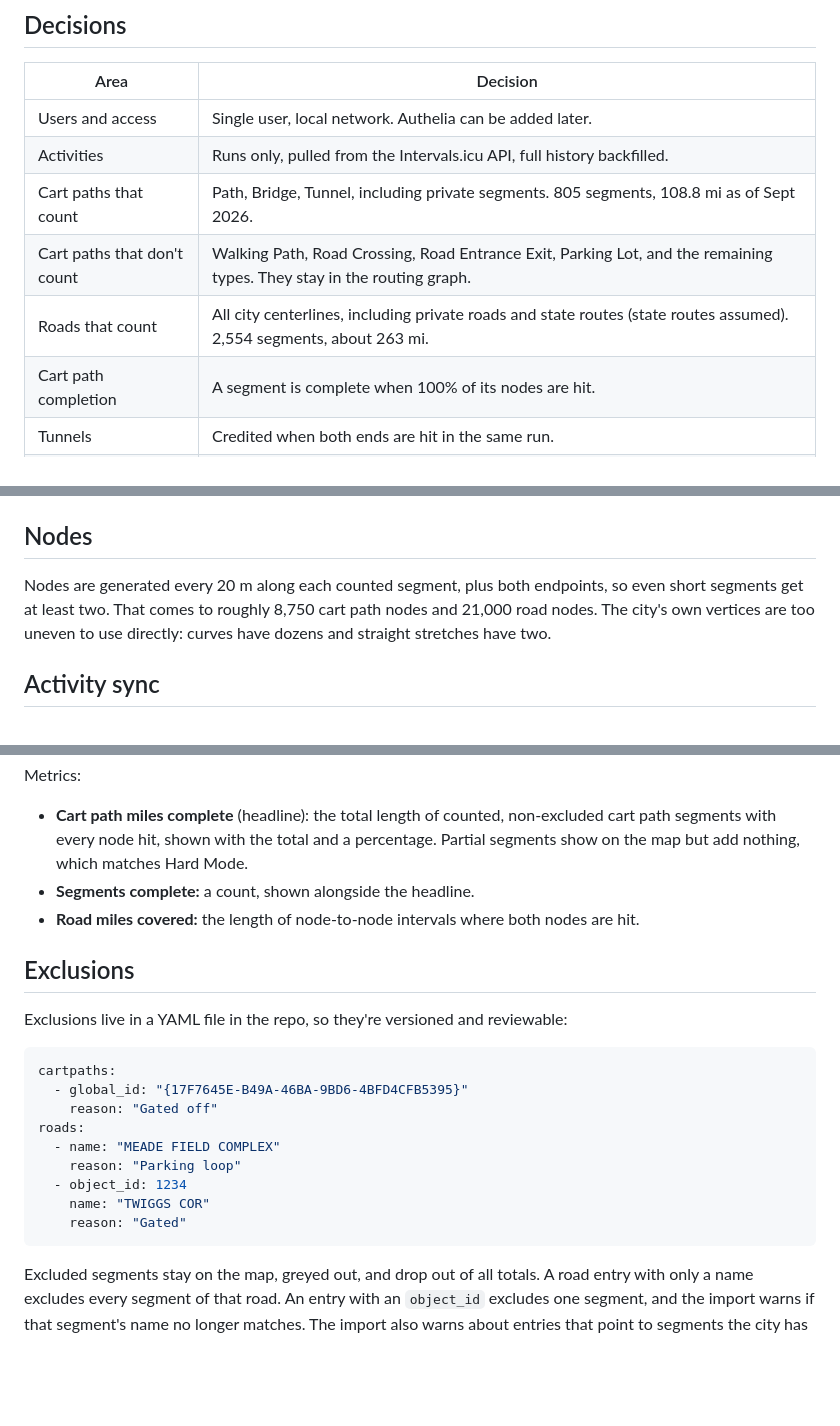
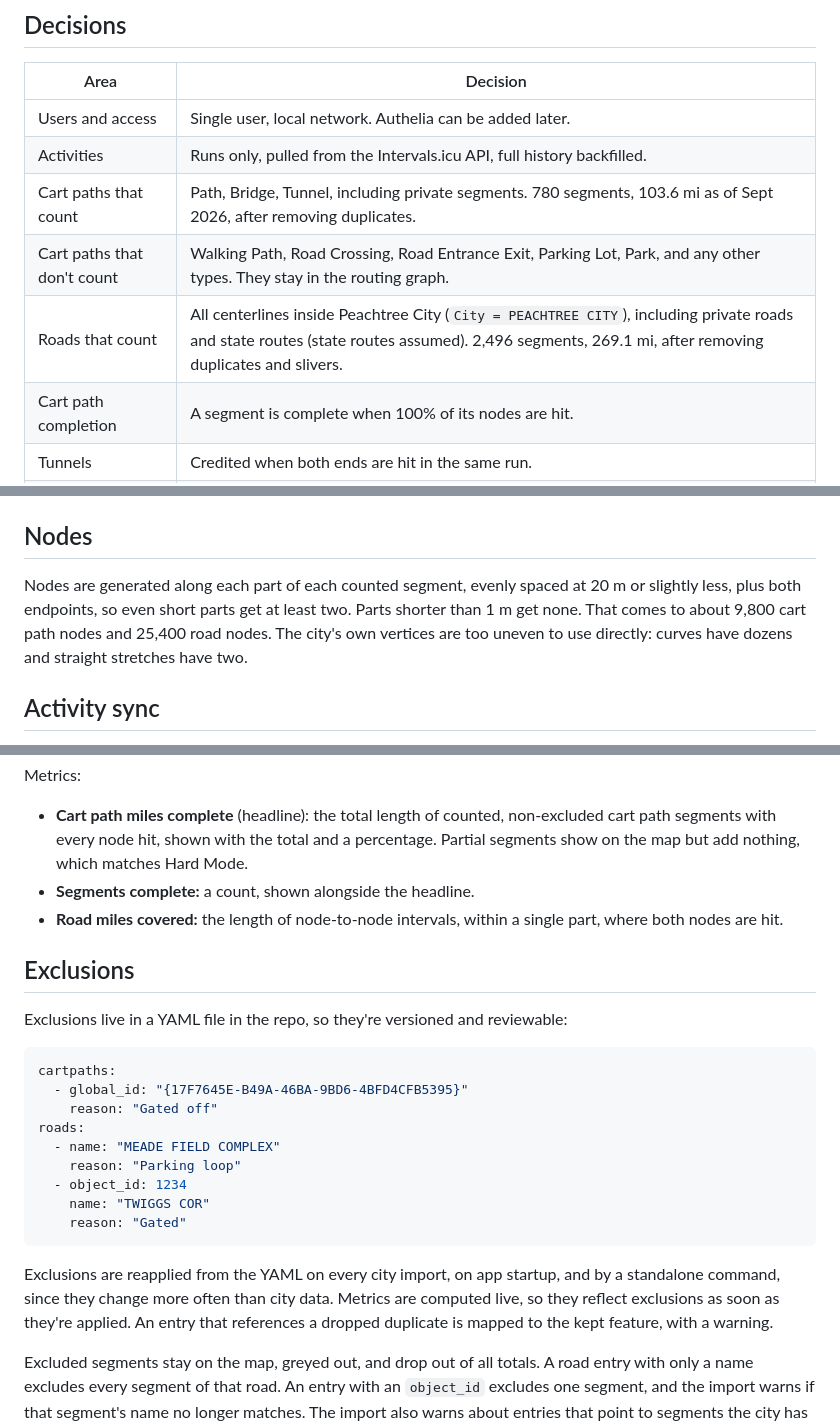
Before and after one commit to cailloux/run-ptc, a Markdown page: docs/PLAN.md, 3 parts joined by grey strips. Rendered like a GitHub page; blank space fills up the shorter version.

````diff
--- a/docs/PLAN.md
+++ b/docs/PLAN.md
@@ -10,9 +10,9 @@ A single-user planning tool on kirk. It shows where you have and haven't run acr
 |---|---|
 | Users and access | Single user, local network. Authelia can be added later. |
 | Activities | Runs only, pulled from the Intervals.icu API, full history backfilled. |
-| Cart paths that count | Path, Bridge, Tunnel, including private segments. 805 segments, 108.8 mi as of Sept 2026. |
-| Cart paths that don't count | Walking Path, Road Crossing, Road Entrance Exit, Parking Lot, and the remaining types. They stay in the routing graph. |
-| Roads that count | All city centerlines, including private roads and state routes (state routes assumed). 2,554 segments, about 263 mi. |
+| Cart paths that count | Path, Bridge, Tunnel, including private segments. 780 segments, 103.6 mi as of Sept 2026, after removing duplicates. |
+| Cart paths that don't count | Walking Path, Road Crossing, Road Entrance Exit, Parking Lot, Park, and any other types. They stay in the routing graph. |
+| Roads that count | All centerlines inside Peachtree City (`City = PEACHTREE CITY`), including private roads and state routes (state routes assumed). 2,496 segments, 269.1 mi, after removing duplicates and slivers. |
 | Cart path completion | A segment is complete when 100% of its nodes are hit. |
 | Tunnels | Credited when both ends are hit in the same run. |
 | Headline metric | Cart path miles complete. |
@@ -54,7 +69,7 @@ For cart paths, `source_key` is the `GlobalID`, which is unique and stable acros
 
 ## Nodes
 
-Nodes are generated every 20 m along each counted segment, plus both endpoints, so even short segments get at least two. That comes to roughly 8,750 cart path nodes and 21,000 road nodes. The city's own vertices are too uneven to use directly: curves have dozens and straight stretches have two.
+Nodes are generated along each part of each counted segment, evenly spaced at 20 m or slightly less, plus both endpoints, so even short parts get at least two. Parts shorter than 1 m get none. That comes to about 9,800 cart path nodes and 25,400 road nodes. The city's own vertices are too uneven to use directly: curves have dozens and straight stretches have two.
 
 ## Activity sync
 
@@ -76,7 +91,7 @@ Metrics:
 
 - **Cart path miles complete** (headline): the total length of counted, non-excluded cart path segments with every node hit, shown with the total and a percentage. Partial segments show on the map but add nothing, which matches Hard Mode.
 - **Segments complete:** a count, shown alongside the headline.
-- **Road miles covered:** the length of node-to-node intervals where both nodes are hit.
+- **Road miles covered:** the length of node-to-node intervals, within a single part, where both nodes are hit.
 
 ## Exclusions
 
@@ -94,6 +109,8 @@ roads:
     reason: "Gated"
 ```
 
+Exclusions are reapplied from the YAML on every city import, on app startup, and by a standalone command, since they change more often than city data. Metrics are computed live, so they reflect exclusions as soon as they're applied. An entry that references a dropped duplicate is mapped to the kept feature, with a warning.
+
 Excluded segments stay on the map, greyed out, and drop out of all totals. A road entry with only a name excludes every segment of that road. An entry with an `object_id` excludes one segment, and the import warns if that segment's name no longer matches. The import also warns about entries that point to segments the city has deleted.
 
 ## City data refresh
````
Also changed, not shown: other parts of docs/PLAN.md (+25 -10 lines), CLAUDE.md (+22 -11 lines).
